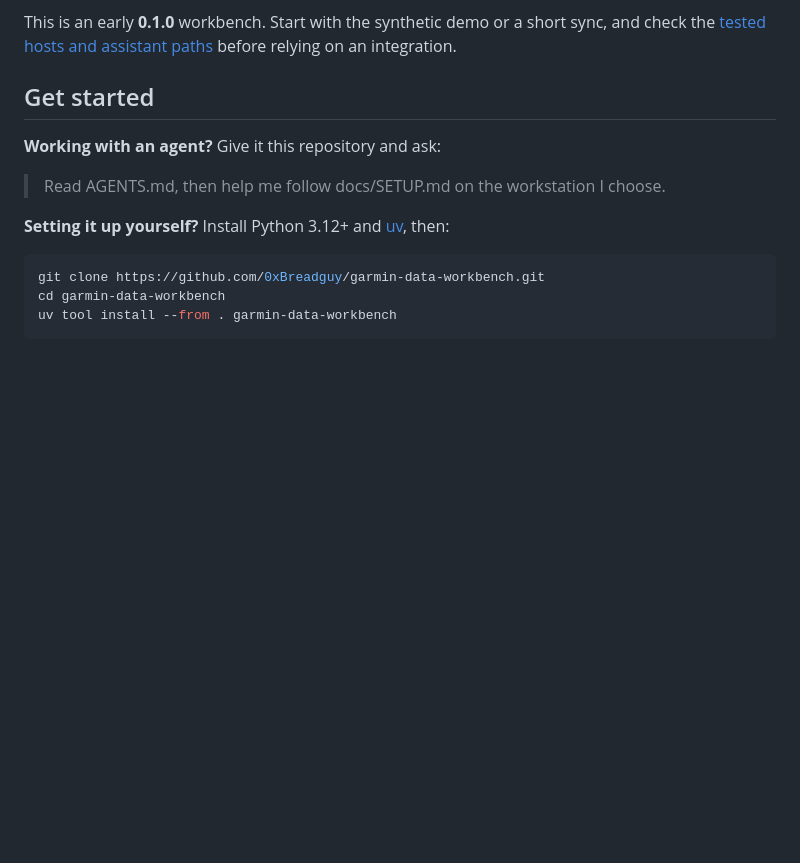
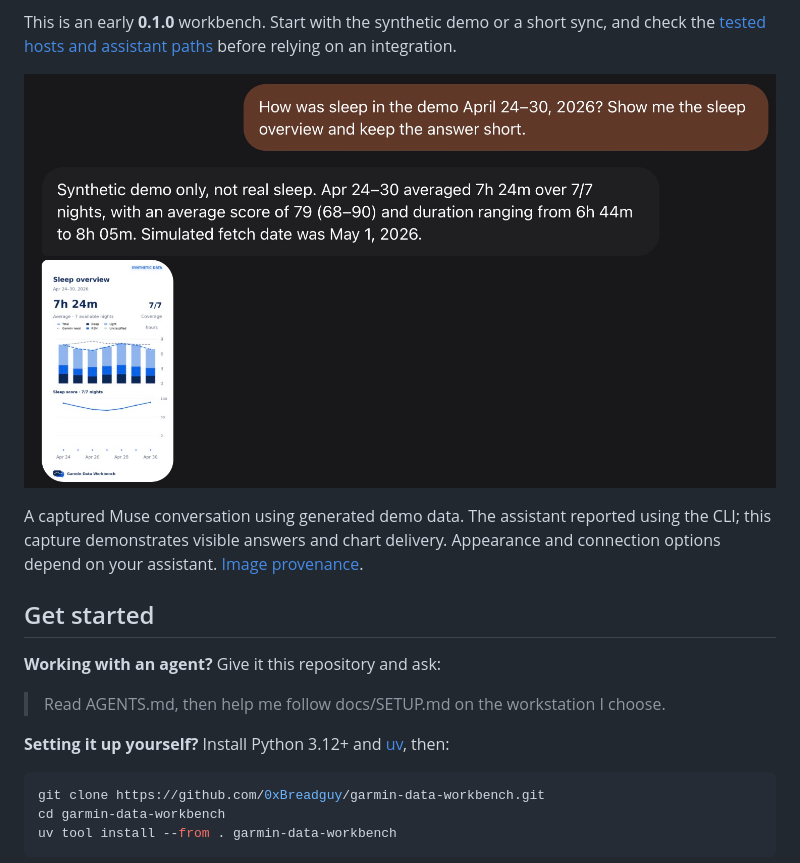
Before and after one commit to 0xBreadguy/garmin-data-workbench, a Markdown page: README.md, the part around the change. GitHub-like rendering; pictures changed too: assets/muse-sleep-demo.png (added); blank space fills up the shorter version.

Commit message:
Show the captured Muse workflow in the README

```diff
--- a/README.md
+++ b/README.md
@@ -25,6 +25,10 @@ Sync health data and activities into a SQLite archive on your computer or a pers
 - Explore native fields from all 26 documented Personal API endpoints and retain original activity files for your own analysis.
 
 This is an early **0.1.0** workbench. Start with the synthetic demo or a short sync, and check the [tested hosts and assistant paths](docs/COMPATIBILITY.md) before relying on an integration.
+
+![Muse answers a sleep question for April 24–30, 2026, with a concise summary and an attached sleep overview. The conversation is labeled as a synthetic demo.](assets/muse-sleep-demo.png)
+
+A captured Muse conversation using generated demo data. The assistant reported using the CLI; this capture demonstrates visible answers and chart delivery. Appearance and connection options depend on your assistant. [Image provenance](assets/README.md).
 
 ## Get started
 
```
Also changed, not shown: SECURITY.md (+1 -1 lines), assets/README.md (added, +15 -0 lines), docs/reviews/2026-11-05-launch-readiness.md (+2 -1 lines).
